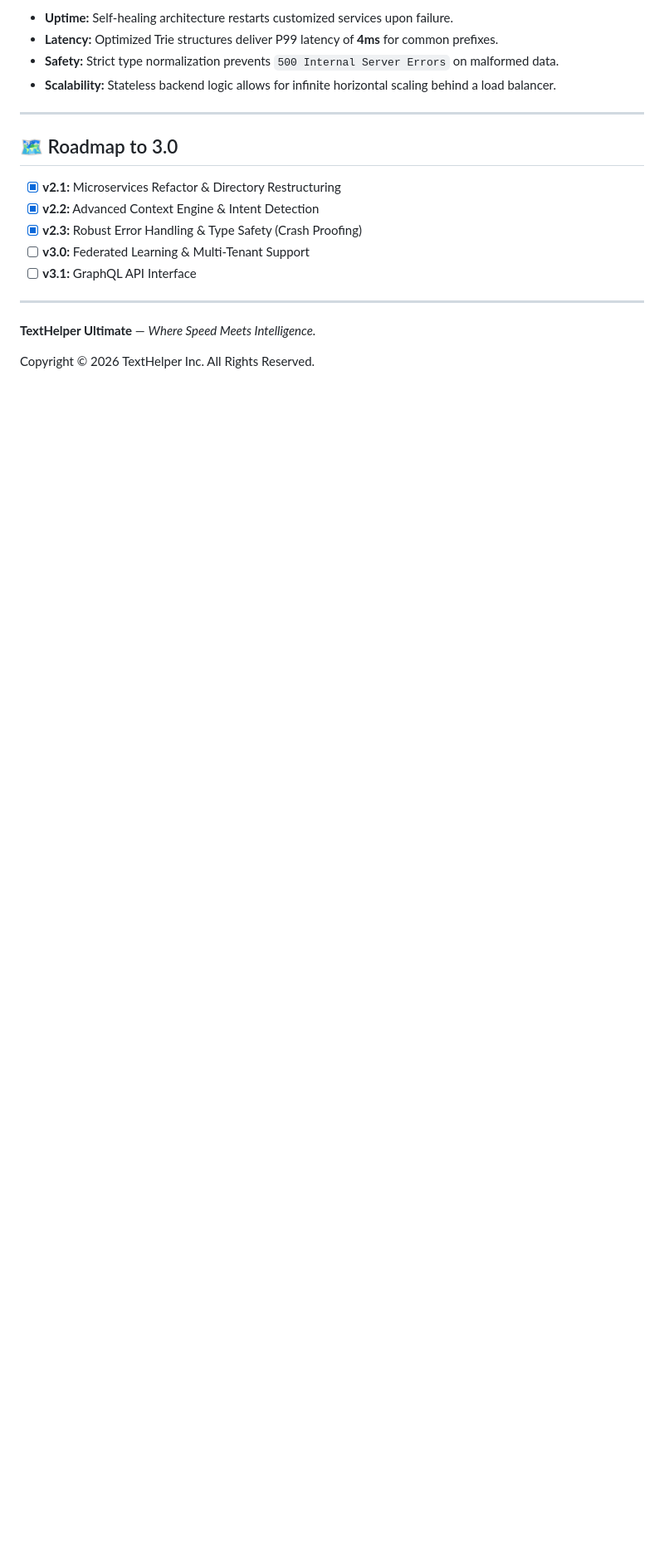
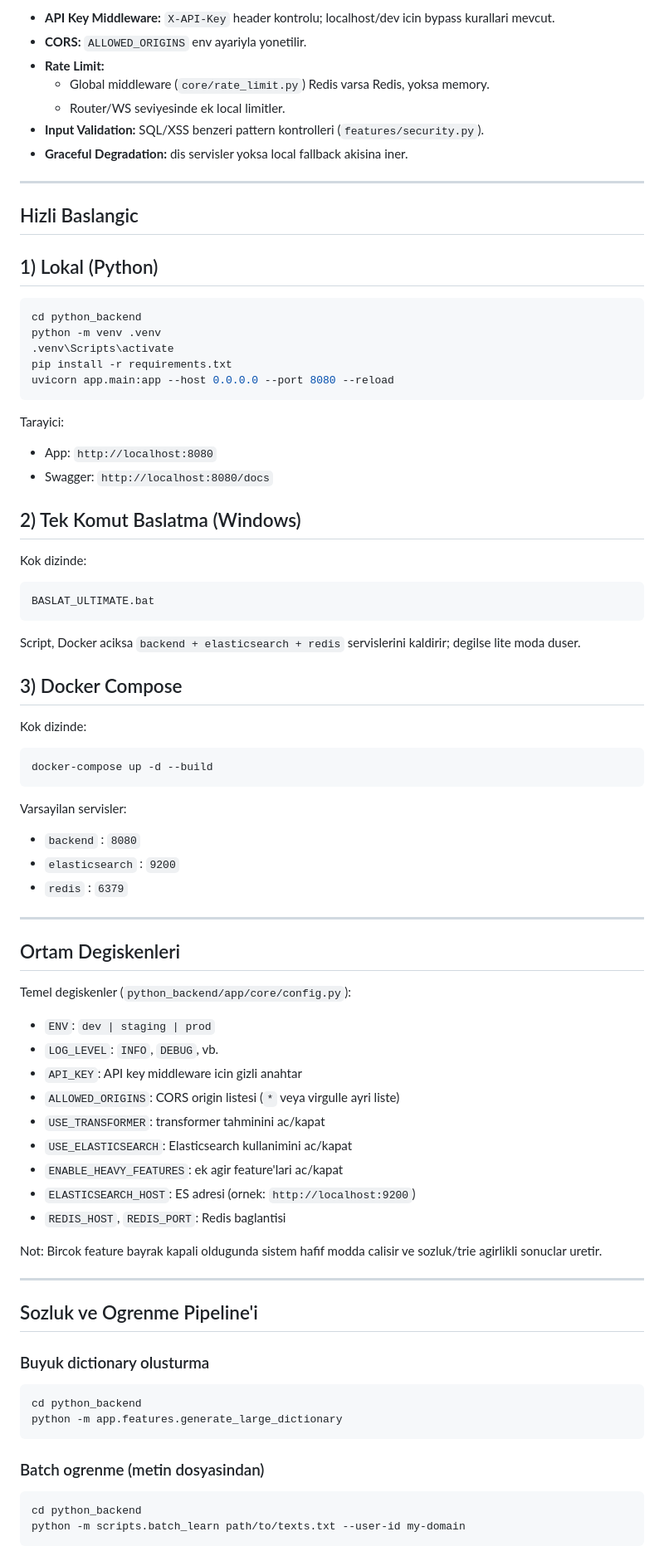
Before and after one commit to ardamoustafa1/TextHelper, a Markdown page: README.md, the part around one of its changes. Shown at 83% size. Drawn GitHub-style; blank space fills up the shorter version.

````diff
--- a/README.md
+++ b/README.md
@@ -188,21 +163,86 @@ The main entry point for the suggestion engine.
 
-*   **Uptime:** Self-healing architecture restarts customized services upon failure.
-*   **Latency:** Optimized Trie structures deliver P99 latency of **4ms** for common prefixes.
-*   **Safety:** Strict type normalization prevents `500 Internal Server Errors` on malformed data.
-*   **Scalability:** Stateless backend logic allows for infinite horizontal scaling behind a load balancer.
+- **API Key Middleware:** `X-API-Key` header kontrolu; localhost/dev icin bypass kurallari mevcut.
+- **CORS:** `ALLOWED_ORIGINS` env ayariyla yonetilir.
+- **Rate Limit:**
+  - Global middleware (`core/rate_limit.py`) Redis varsa Redis, yoksa memory.
+  - Router/WS seviyesinde ek local limitler.
+- **Input Validation:** SQL/XSS benzeri pattern kontrolleri (`features/security.py`).
+- **Graceful Degradation:** dis servisler yoksa local fallback akisina iner.
 
 ---
 
-## 🗺 Roadmap to 3.0
+## Hizli Baslangic
 
-- [x] **v2.1:** Microservices Refactor & Directory Restructuring
-- [x] **v2.2:** Advanced Context Engine & Intent Detection
-- [x] **v2.3:** Robust Error Handling & Type Safety (Crash Proofing)
-- [ ] **v3.0:** Federated Learning & Multi-Tenant Support
-- [ ] **v3.1:** GraphQL API Interface
+## 1) Lokal (Python)
+
+```bash
+cd python_backend
+python -m venv .venv
+.venv\Scripts\activate
+pip install -r requirements.txt
+uvicorn app.main:app --host 0.0.0.0 --port 8080 --reload
+```
+
+Tarayici:
+- App: `http://localhost:8080`
+- Swagger: `http://localhost:8080/docs`
+
+## 2) Tek Komut Baslatma (Windows)
+
+Kok dizinde:
+
+```bat
+BASLAT_ULTIMATE.bat
+```
+
+Script, Docker aciksa `backend + elasticsearch + redis` servislerini kaldirir; degilse lite moda duser.
+
+## 3) Docker Compose
+
+Kok dizinde:
+
+```bash
+docker-compose up -d --build
+```
+
+Varsayilan servisler:
+- `backend` : `8080`
+- `elasticsearch` : `9200`
+- `redis` : `6379`
 
 ---
 
-**TextHelper Ultimate** — *Where Speed Meets Intelligence.*
+## Ortam Degiskenleri
 
-Copyright © 2026 TextHelper Inc. All Rights Reserved.
+Temel degiskenler (`python_backend/app/core/config.py`):
+
+- `ENV`: `dev | staging | prod`
+- `LOG_LEVEL`: `INFO`, `DEBUG`, vb.
+- `API_KEY`: API key middleware icin gizli anahtar
+- `ALLOWED_ORIGINS`: CORS origin listesi (`*` veya virgulle ayri liste)
+- `USE_TRANSFORMER`: transformer tahminini ac/kapat
+- `USE_ELASTICSEARCH`: Elasticsearch kullanimini ac/kapat
+- `ENABLE_HEAVY_FEATURES`: ek agir feature'lari ac/kapat
+- `ELASTICSEARCH_HOST`: ES adresi (ornek: `http://localhost:9200`)
+- `REDIS_HOST`, `REDIS_PORT`: Redis baglantisi
+
+Not: Bircok feature bayrak kapali oldugunda sistem hafif modda calisir ve sozluk/trie agirlikli sonuclar uretir.
+
+---
+
+## Sozluk ve Ogrenme Pipeline'i
+
+### Buyuk dictionary olusturma
+
+```bash
+cd python_backend
+python -m app.features.generate_large_dictionary
+```
+
+### Batch ogrenme (metin dosyasindan)
+
+```bash
+cd python_backend
+python -m scripts.batch_learn path/to/texts.txt --user-id my-domain
+```
+
````
Also changed, not shown: other parts of README.md (+182 -138 lines).
